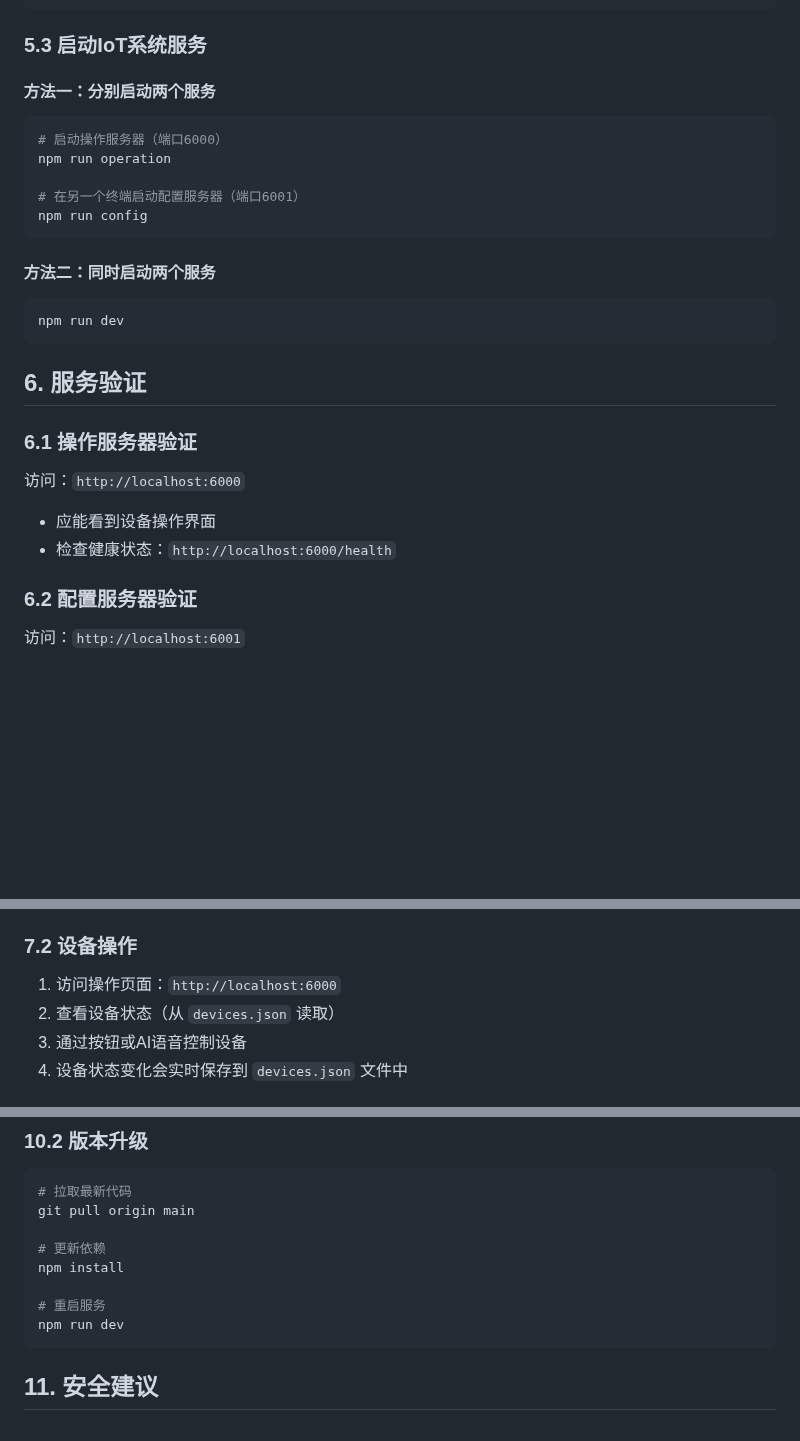
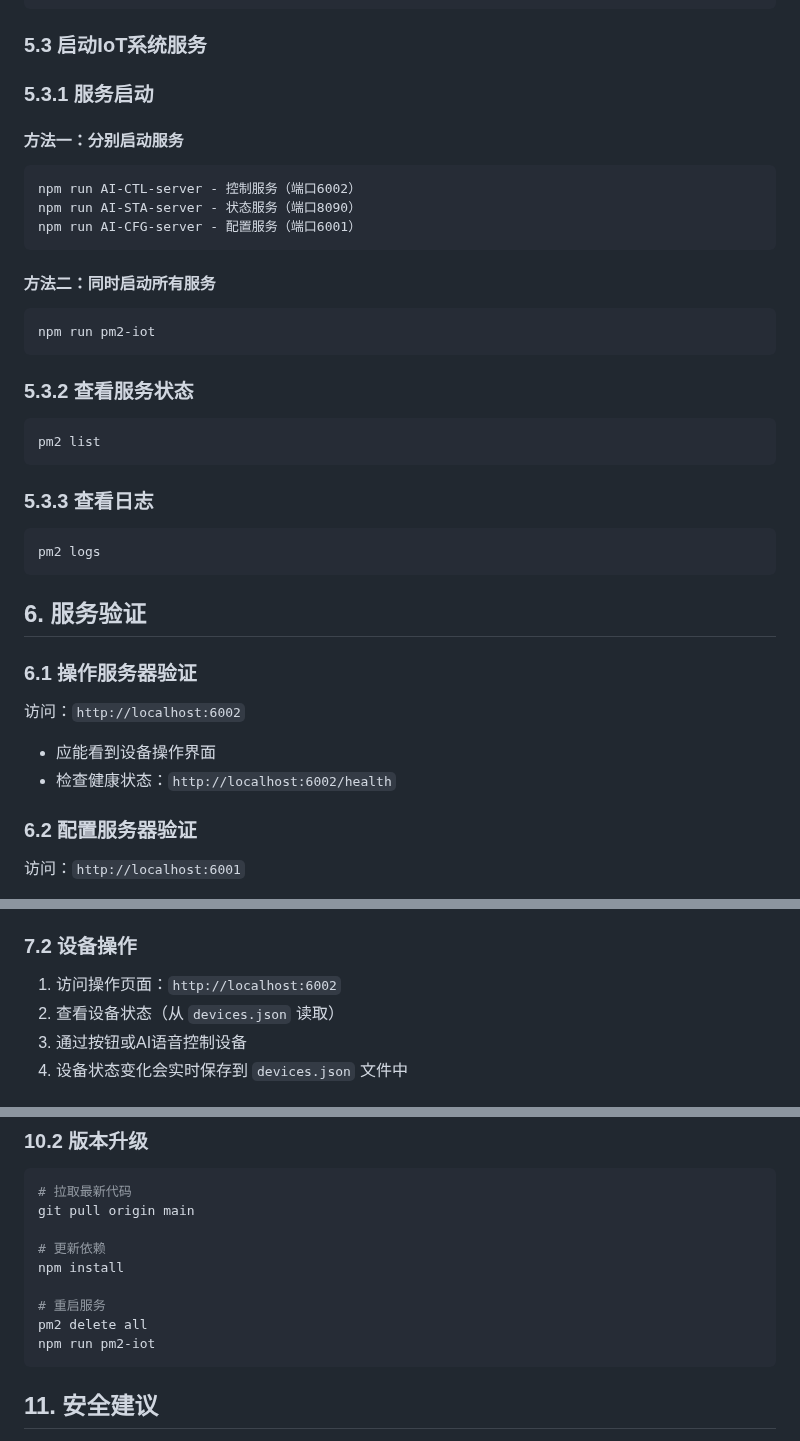
Before and after one commit to mahongmagu/AI-IOT-HomeAssist, a Markdown page: iot-web-ai/IoT智能控制系统安装部署文档.md, 3 parts joined by grey strips. Rendered like a GitHub page; blank space fills up the shorter version.

````diff
--- a/iot-web-ai/IoT智能控制系统安装部署文档.md
+++ b/iot-web-ai/IoT智能控制系统安装部署文档.md
@@ -181,26 +181,40 @@ ollama serve
 
 ### 5.3 启动IoT系统服务
 
-#### 方法一：分别启动两个服务
+### 5.3.1 服务启动
+
+#### 方法一：分别启动服务
 ```bash
-# 启动操作服务器（端口6000）
-npm run operation
-
-# 在另一个终端启动配置服务器（端口6001）
-npm run config
+npm run AI-CTL-server - 控制服务（端口6002）
+npm run AI-STA-server - 状态服务（端口8090）
+npm run AI-CFG-server - 配置服务（端口6001）
 ```
 
-#### 方法二：同时启动两个服务
+#### 方法二：同时启动所有服务
 ```bash
-npm run dev
+npm run pm2-iot
 ```
+
+### 5.3.2  查看服务状态
+
+```
+pm2 list
+```
+
+### 5.3.3 查看日志
+
+```
+pm2 logs
+```
+
+
 
 ## 6. 服务验证
 
 ### 6.1 操作服务器验证
-访问：`http://localhost:6000`
+访问：`http://localhost:6002`
 - 应能看到设备操作界面
-- 检查健康状态：`http://localhost:6000/health`
+- 检查健康状态：`http://localhost:6002/health`
 
 ### 6.2 配置服务器验证
 访问：`http://localhost:6001`
@@ -220,7 +234,7 @@ npm run dev
 4. 配置的设备信息将保存到 `devices.json` 文件中
 
 ### 7.2 设备操作
-1. 访问操作页面：`http://localhost:6000`
+1. 访问操作页面：`http://localhost:6002`
 2. 查看设备状态（从 `devices.json` 读取）
 3. 通过按钮或AI语音控制设备
 4. 设备状态变化会实时保存到 `devices.json` 文件中
@@ -295,7 +309,8 @@ git pull origin main
 npm install
 
 # 重启服务
-npm run dev
+pm2 delete all
+npm run pm2-iot
 ```
 
 ## 11. 安全建议
````
Also changed, not shown: other parts of iot-web-ai/IoT智能控制系统安装部署文档.md (+1 -1 lines).
